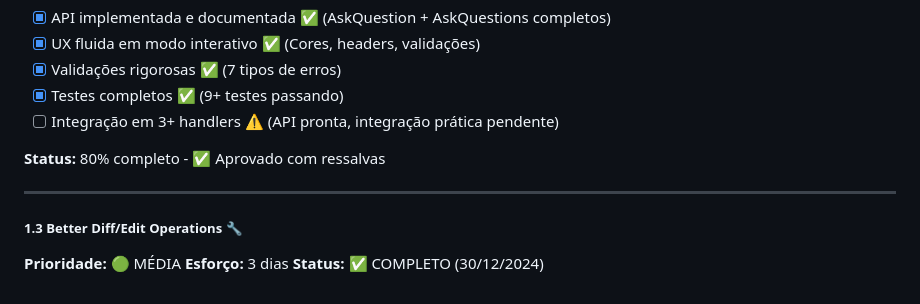
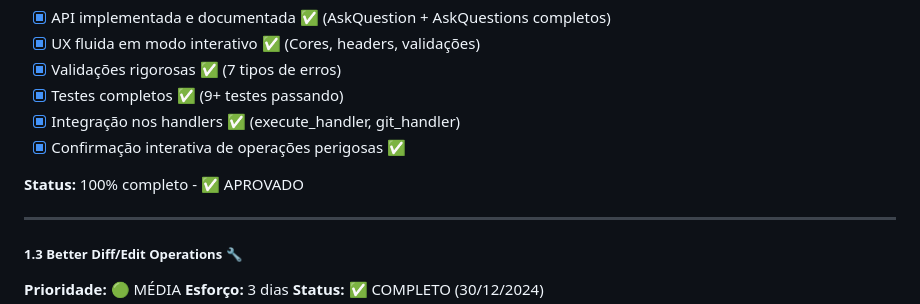
Before and after one commit to JohnPitter/ollama-code, a Markdown page: ROADMAP.md, the part around one of its changes. Rendered like a GitHub page.

```diff
--- a/ROADMAP.md
+++ b/ROADMAP.md
@@ -182,9 +182,10 @@ response, _ := deps.ConfirmManager.AskQuestion(Question{
 - [x] UX fluida em modo interativo ✅ (Cores, headers, validações)
 - [x] Validações rigorosas ✅ (7 tipos de erros)
 - [x] Testes completos ✅ (9+ testes passando)
-- [ ] Integração em 3+ handlers ⚠️ (API pronta, integração prática pendente)
+- [x] Integração nos handlers ✅ (execute_handler, git_handler)
+- [x] Confirmação interativa de operações perigosas ✅
 
-**Status:** 80% completo - ✅ Aprovado com ressalvas
+**Status:** 100% completo - ✅ APROVADO
 
 ---
 
```
Also changed, not shown: other parts of ROADMAP.md (+10 -8 lines).
